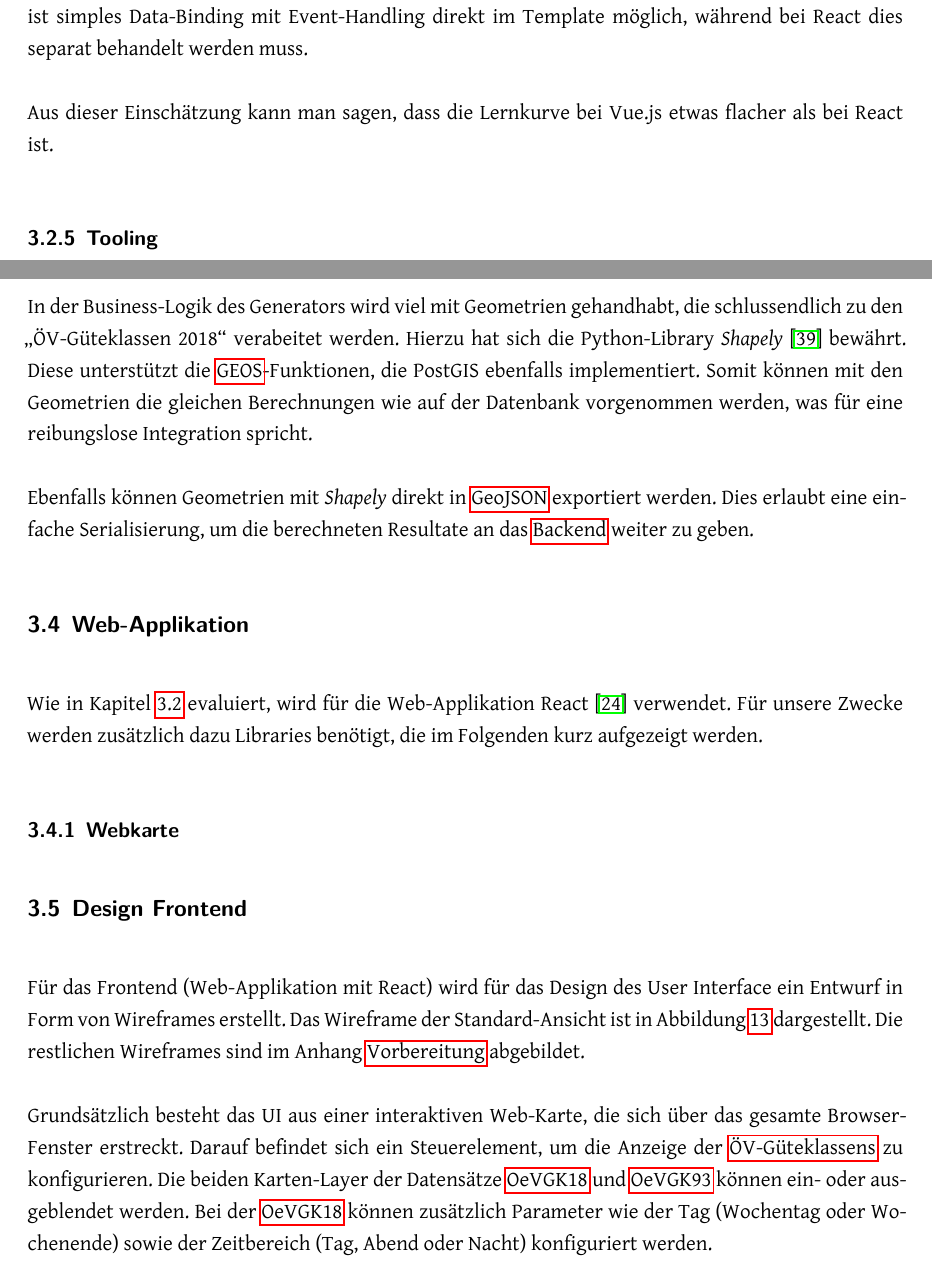
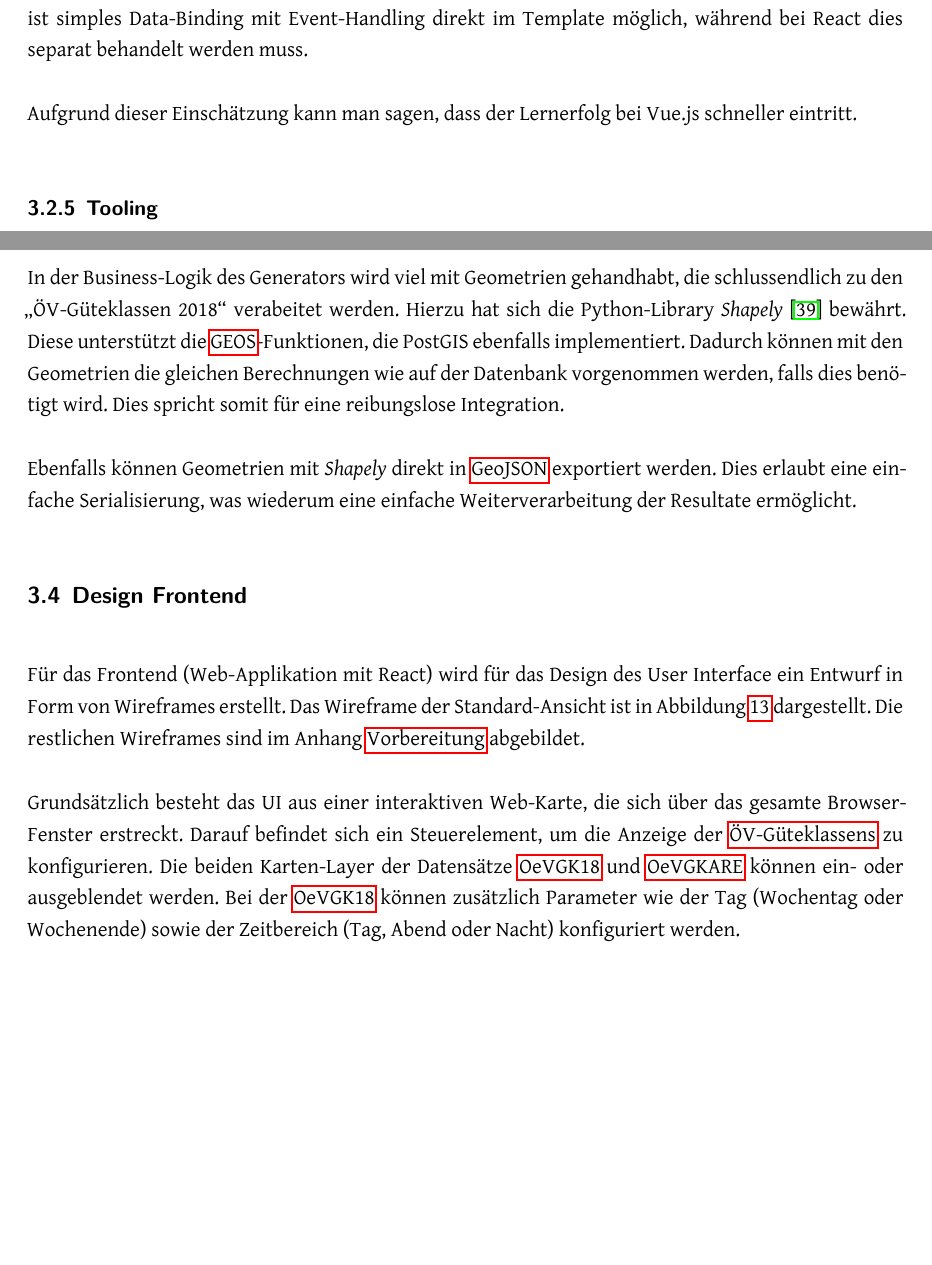
Before and after one commit to ResidenceConan/thesis, a LaTeX thesis (index.tex, which reads projectdoc/analyse.tex): two parts of pages 51 and 53 of 111 before the commit and two parts of pages 51 and 53 of 110 after it, joined at a grey line, cut so that both start at the same text, the shorter picture padded with empty space. Compiled offline with LuaLaTeX.

Commit message:
update analyse

```diff
--- a/projectdoc/analyse.tex
+++ b/projectdoc/analyse.tex
@@ -118,7 +119,7 @@ Die Template-Syntax von Vue.js ist deutlich vertrauter, auch weil sie sehr dem S
 Vue.js erlaubt auch einiges an "`Syntactic Sugar"' in den Templates.
 So ist simples Data-Binding mit Event-Handling direkt im Template möglich, während bei React dies separat behandelt werden muss.
 
-Aus dieser Einschätzung kann man sagen, dass die Lernkurve bei Vue.js etwas flacher als bei React ist.
+Aufgrund dieser Einschätzung kann man sagen, dass der Lernerfolg bei Vue.js schneller eintritt.
 
 \subsubsection{Tooling}
 \label{Analyse Framework:Tooling}
@@ -135,2 +135,3 @@ Es gibt verschiedene Templates für z.B. unterschiedliche Grössen der geplanten
 Während der Entwicklung bietet \emph{vue-cli} die praktisch identischen Möglichkeiten wie das Tool für React.
 
+Insgesamt kann zwischen den beiden Varianten in Sachen Tooling keinen Unterschied festgestellt werden.
@@ -195,23 +195,11 @@ Für unsere Zwecke braucht es nur simple SQL-Abfragen, da ein Grossteil der Logi
 In der Business-Logik des Generators wird viel mit Geometrien gehandhabt, die schlussendlich zu den "`ÖV-Güteklassen 2018"' verabeitet werden.
 Hierzu hat sich die Python-Library \emph{Shapely}~\cite{shapely} bewährt.
 Diese unterstützt die \gls{GEOS}-Funktionen, die PostGIS ebenfalls implementiert.
-Somit können mit den Geometrien die gleichen Berechnungen wie auf der Datenbank vorgenommen werden, was für eine reibungslose Integration spricht.
+Dadurch können mit den Geometrien die gleichen Berechnungen wie auf der Datenbank vorgenommen werden, falls dies benötigt wird.
+Dies spricht somit für eine reibungslose Integration.
 
 Ebenfalls können Geometrien mit \emph{Shapely} direkt in \gls{GeoJSON} exportiert werden.
-Dies erlaubt eine einfache Serialisierung, um die berechneten Resultate an das \nameref{container:Backend} weiter zu geben.
-
-\subsection{Web-Applikation}
-\label{analyse:Web-Applikation}
-
-Wie in Kapitel \ref{Analyse:Evaluation Frontend-Framework} evaluiert, wird für die Web-Applikation React~\cite{react} verwendet.
-Für unsere Zwecke werden zusätzlich dazu Libraries benötigt, die im Folgenden kurz aufgezeigt werden.
-
-\subsubsection{Webkarte}
-\label{analyse_webapp:Webkarte}
-
-% TODO: Je nachdem, ob wir Leaflet oder Mapbox GL einsetzen
-
-
+Dies erlaubt eine einfache Serialisierung, was wiederum eine einfache Weiterverarbeitung der Resultate ermöglicht.
 
 \subsection{Design Frontend}
 \label{analyse:Design Frontend}
@@ -229,5 +217,5 @@ Die restlichen Wireframes sind im Anhang \nameref{appendix:wireframes} abgebilde
 
 Grundsätzlich besteht das UI aus einer interaktiven Web-Karte, die sich über das gesamte Browser-Fenster erstreckt.
 Darauf befindet sich ein Steuerelement, um die Anzeige der \glspl{ÖV-Güteklassen} zu konfigurieren.
-Die beiden Karten-Layer der Datensätze \gls{OeVGK18} und \gls{OeVGK93} können ein- oder ausgeblendet werden.
+Die beiden Karten-Layer der Datensätze \gls{OeVGK18} und \gls{OeVGKARE} können ein- oder ausgeblendet werden.
 Bei der \gls{OeVGK18} können zusätzlich Parameter wie der Tag (Wochentag oder Wochenende) sowie der Zeitbereich (Tag, Abend oder Nacht) konfiguriert werden.
```
Also changed, not shown: projectdoc/analyse.tex (28 more changed lines).
